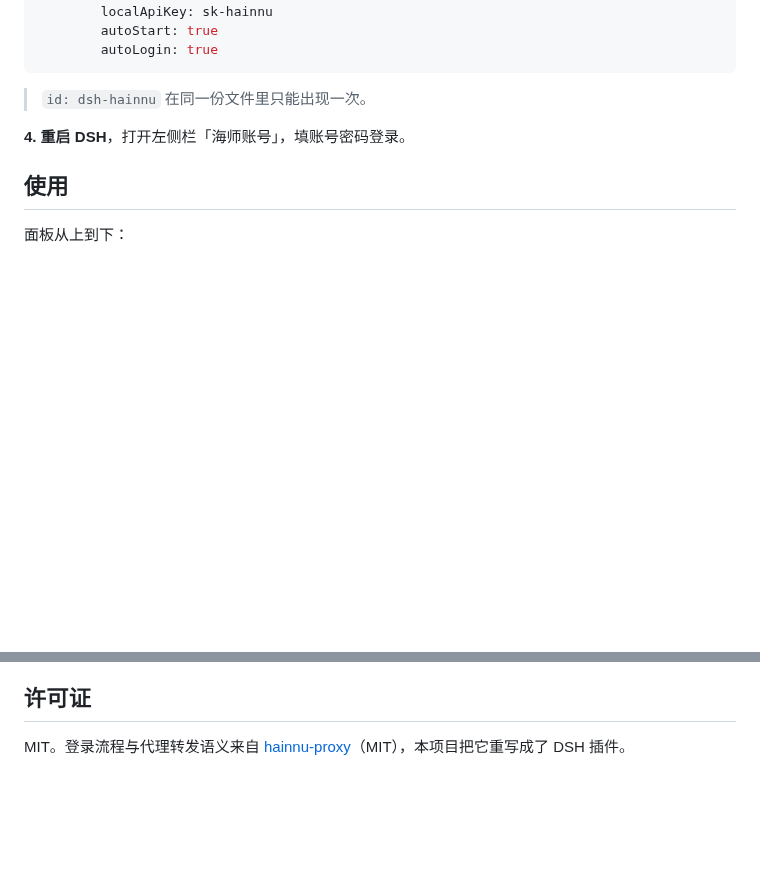
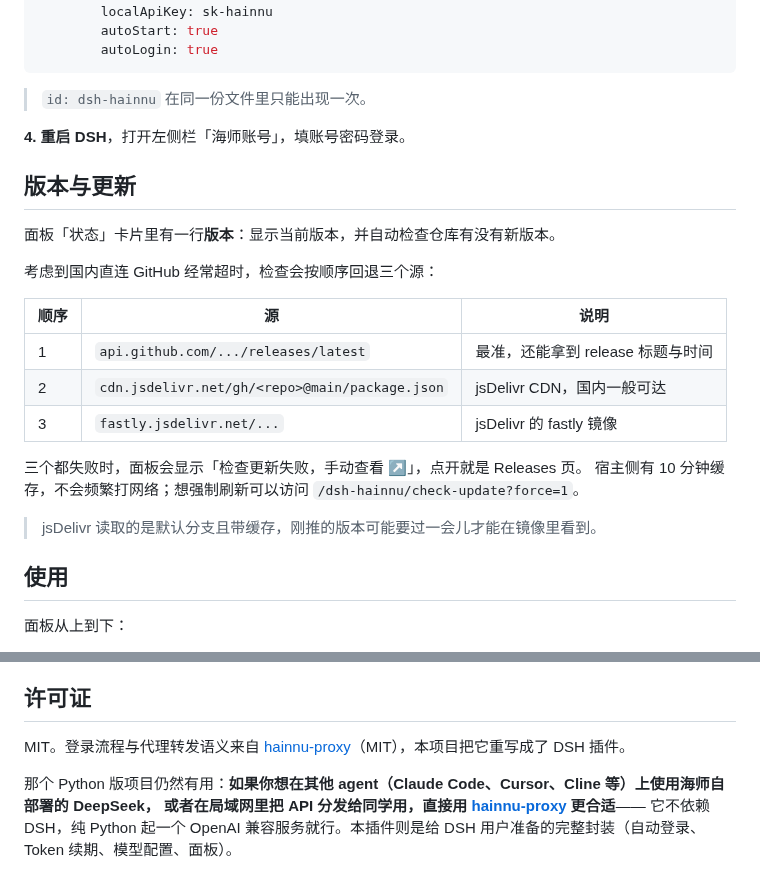
Before and after one commit to sapphirestar46/dsh-hainnu, a Markdown page: README.md, 2 parts joined by grey strips. GitHub-like rendering; blank space fills up the shorter version.

```diff
--- a/README.md
+++ b/README.md
@@ -72,6 +78,22 @@ ln -s "<插件目录>" ~/.dsh/profiles/desktop/node_modules/dsh-hainnu
 
 **4. 重启 DSH**，打开左侧栏「海师账号」，填账号密码登录。
 
+## 版本与更新
+
+面板「状态」卡片里有一行**版本**：显示当前版本，并自动检查仓库有没有新版本。
+
+考虑到国内直连 GitHub 经常超时，检查会按顺序回退三个源：
+
+| 顺序 | 源 | 说明 |
+|---|---|---|
+| 1 | `api.github.com/.../releases/latest` | 最准，还能拿到 release 标题与时间 |
+| 2 | `cdn.jsdelivr.net/gh/<repo>@main/package.json` | jsDelivr CDN，国内一般可达 |
+| 3 | `fastly.jsdelivr.net/...` | jsDelivr 的 fastly 镜像 |
+
+三个都失败时，面板会显示「检查更新失败，手动查看 ↗」，点开就是 Releases 页。
+宿主侧有 10 分钟缓存，不会频繁打网络；想强制刷新可以访问 `/dsh-hainnu/check-update?force=1`。
+
+> jsDelivr 读取的是默认分支且带缓存，刚推的版本可能要过一会儿才能在镜像里看到。
 ## 使用
 
 面板从上到下：
@@ -126,3 +148,7 @@ npm test
 ## 许可证
 
 MIT。登录流程与代理转发语义来自 [hainnu-proxy](https://github.com/sapphirestar46/hainnu-proxy)（MIT），本项目把它重写成了 DSH 插件。
+
+那个 Python 版项目仍然有用：**如果你想在其他 agent（Claude Code、Cursor、Cline 等）上使用海师自部署的 DeepSeek，
+或者在局域网里把 API 分发给同学用，直接用 [hainnu-proxy](https://github.com/sapphirestar46/hainnu-proxy) 更合适**——
+它不依赖 DSH，纯 Python 起一个 OpenAI 兼容服务就行。本插件则是给 DSH 用户准备的完整封装（自动登录、Token 续期、模型配置、面板）。
```
Also changed, not shown: other parts of README.md (+17 -11 lines), docs/技术细节.md (+15 -5 lines), docs/images/panel.png, 7 other files.
